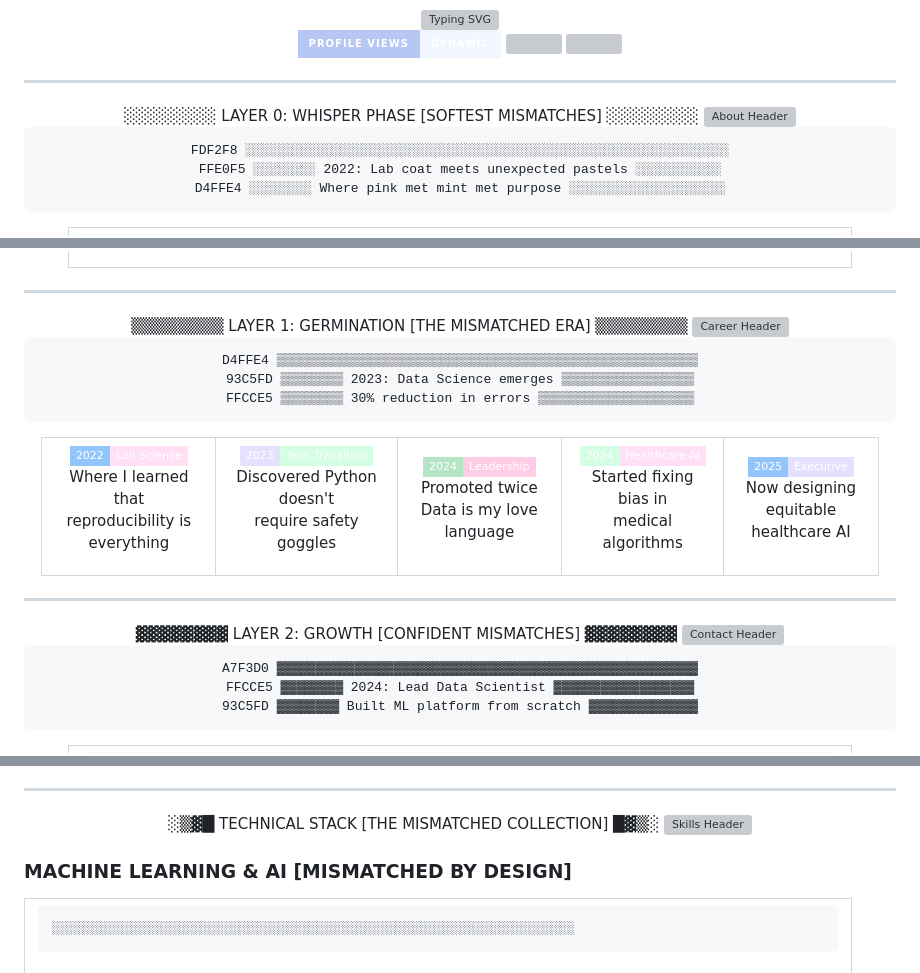
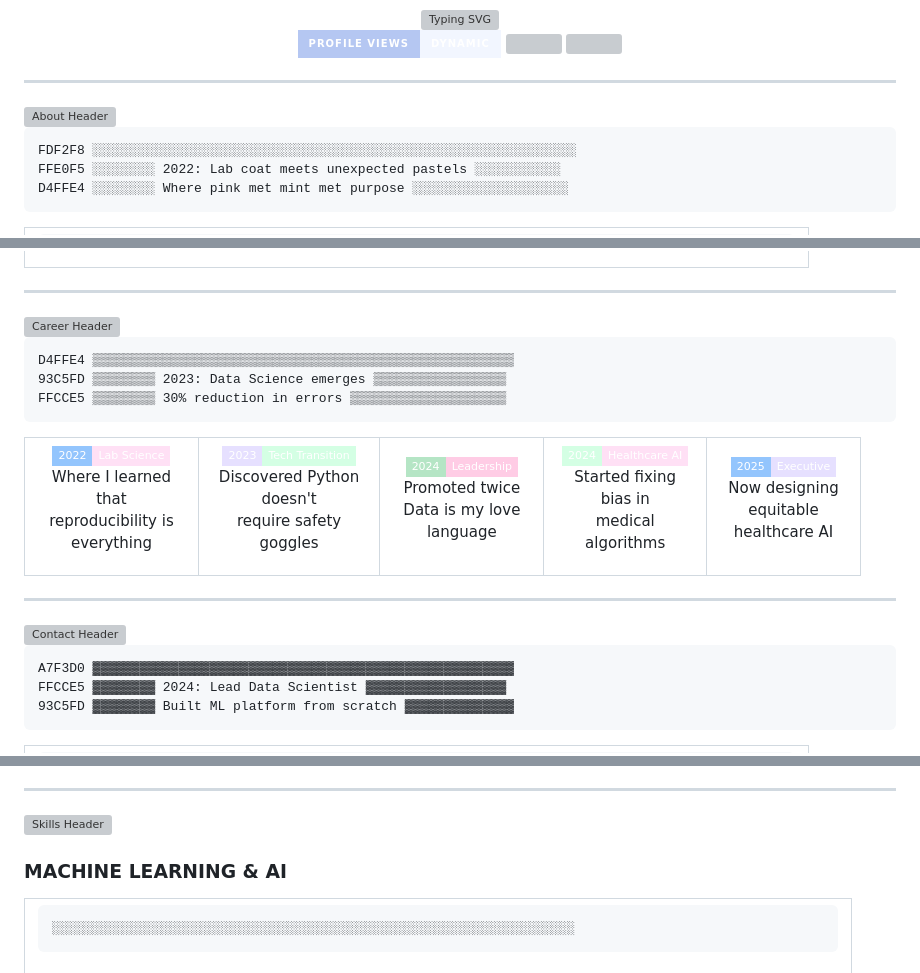
Before and after one commit to Cazzy-Aporbo/Cazzy-Aporbo, a Markdown page: README.md, 3 parts joined by grey strips. Rendered like a GitHub page; badges without logos; grey boxes are pictures that could not be loaded.

```diff
--- a/README.md
+++ b/README.md
@@ -32,9 +28,6 @@
 
 ---
 
-
-<div align="center">
- ░░░░░░░░ LAYER 0: WHISPER PHASE [SOFTEST MISMATCHES] ░░░░░░░░
 <picture>
   <img src="https://capsule-render.vercel.app/api?type=waving&color=gradient&customColorList=FDF2F8,FFE0F5,EDE9FE,D4FFE4,FFCCE5,93C5FD,E6E0FF,B5E5C5,FEF3C7&height=200&section=header&text=About%20Me&fontSize=72&animation=twinkling&fontAlignY=40&desc=Who%20I%20Am%20and%20What%20I%20Do&descAlignY=65&descSize=22&fontColor=FFE0F5" alt="About Header"/>
 </picture>
@@ -79,10 +72,6 @@ If you care less about hype and more about calibration curves, we’ll get along
 
 ---
 
-
-
-<div align="center">
-   ▒▒▒▒▒▒▒▒ LAYER 1: GERMINATION [THE MISMATCHED ERA] ▒▒▒▒▒▒▒▒
 <picture>
   <img src="https://capsule-render.vercel.app/api?type=waving&color=gradient&customColorList=D4FFE4,FFE0F5,93C5FD,FFCCE5,E6E0FF,B5E5C5,C7CEFA,FFD6E8&height=180&section=header&text=Professional%20Journey&fontSize=68&animation=fadeIn&fontAlignY=42&desc=From%20Lab%20Coat%20to%20Data%20Science%20Leadership&descAlignY=70&descSize=22&fontColor=E6E0FF" alt="Career Header"/>
 </picture>
@@ -122,11 +111,6 @@ FFCCE5 ▒▒▒▒▒▒▒▒ 30% reduction in errors ▒▒▒▒▒▒▒▒
 
 ---
 
-
-
-<div align="center">
-   ▓▓▓▓▓▓▓▓ LAYER 2: GROWTH [CONFIDENT MISMATCHES] ▓▓▓▓▓▓▓▓
-
 <picture>
   <img width="100%" src="https://capsule-render.vercel.app/api?type=waving&color=gradient&customColorList=24,23,22,21,20,19,18,17,16,15,14,13,12,11,10,9,8,7,6,5,4,3,2,1,0&height=180&section=header&text=Growth%20Minded&fontSize=72&animation=fadeIn&fontAlignY=42&desc=Collaborate%20%E2%80%A2%20Discuss%20%E2%80%A2%20Build&descAlignY=70&descSize=22&fontColor=FFE0F5" alt="Contact Header"/>
 </picture>
@@ -291,17 +271,13 @@ Infrastructure softness:
 
 ---
 
-
-
-<div align="center">
-   ░▒▓█ TECHNICAL STACK [THE MISMATCHED COLLECTION] █▓▒░
 <picture>
   <img width="100%" src="https://capsule-render.vercel.app/api?type=waving&color=gradient&customColorList=FFE0F5,D4FFE4,93C5FD,FFCCE5,E6E0FF,B5E5C5,C7CEFA,FFD6E8,DDEBFF,F0E6FF,FFE4F2,B5C7F2&height=200&section=header&text=Tech%20Stack&fontSize=72&animation=fadeIn&fontAlignY=42&desc=Skills%20That%20Power%20Innovation&descAlignY=70&descSize=22&fontColor=D4FFE4" alt="Skills Header"/>
 </picture>
 
 </div>
 
-### MACHINE LEARNING & AI [MISMATCHED BY DESIGN]
+### MACHINE LEARNING & AI
 
 <table align="center" width="95%">
 <tr><td style="background: linear-gradient(180deg, #FFF8FD 0%, #FFE0F5 20%, #E6E0FF 40%, #D4FFE4 60%, #FFCCE5 80%, #FFF8FD 100%); padding: 35px; border-radius: 30px;">
```
Also changed, not shown: other parts of README.md (+5 -19 lines).
